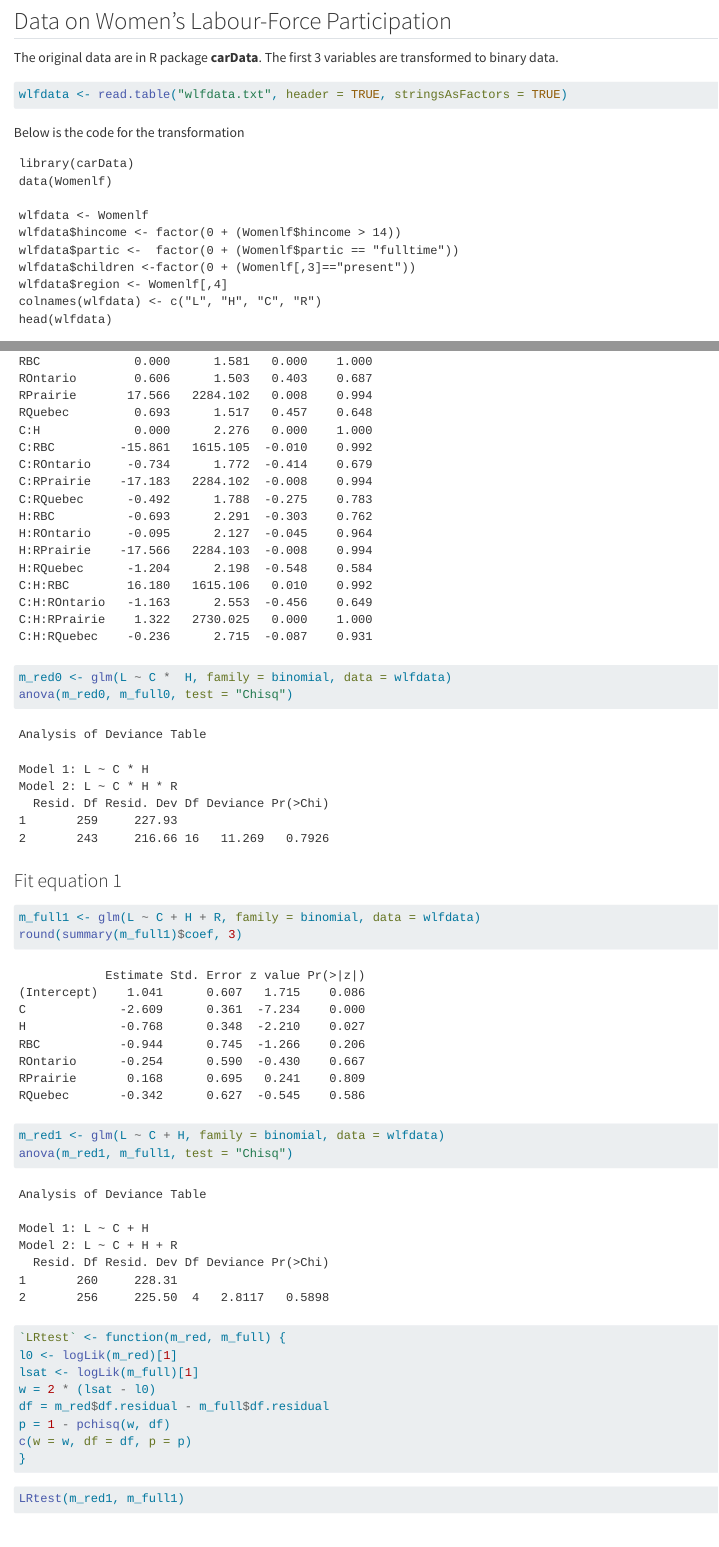
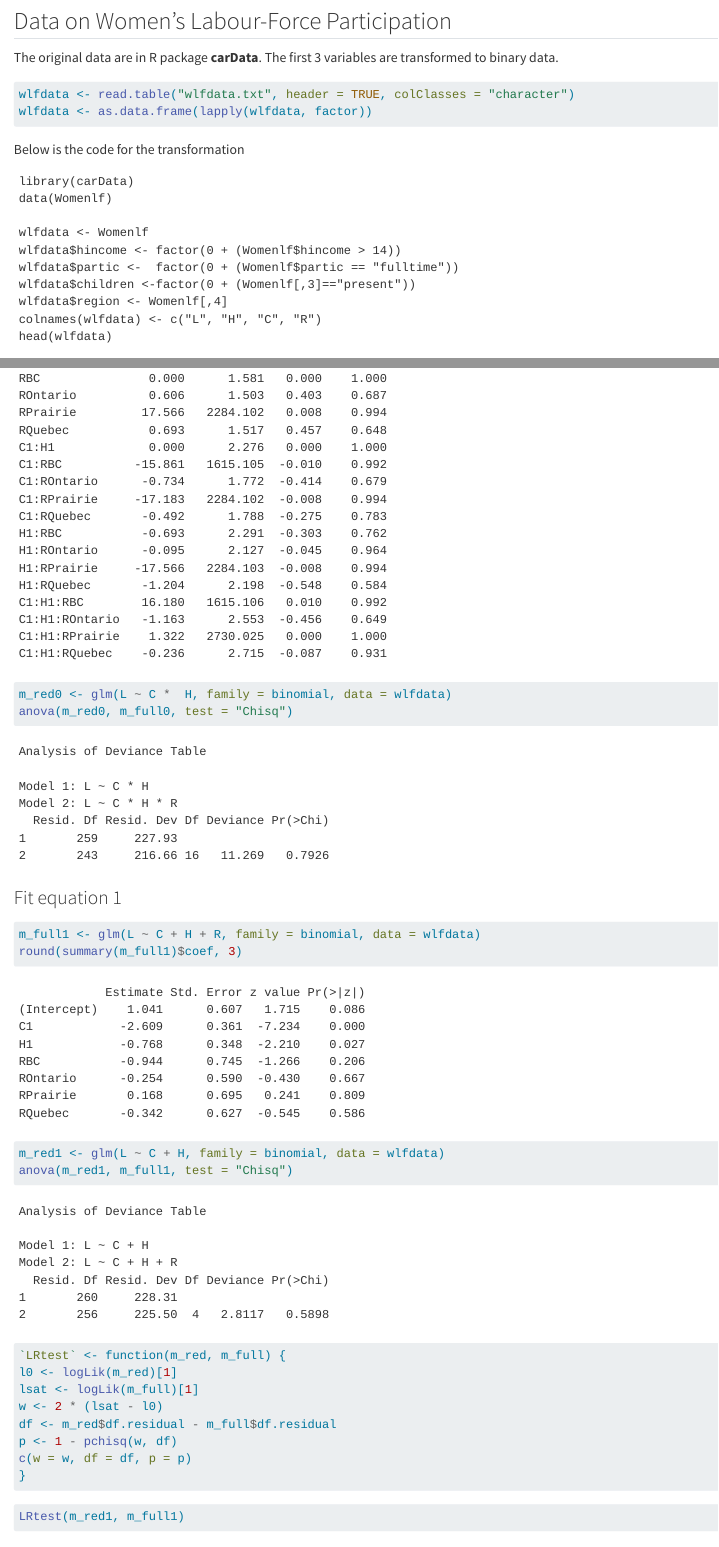
Before and after one commit to StaThin/FlorencePhD2025, a Quarto document (wlfdata.qmd): the page in a window 1100 px wide, from 180 px down, and a second part further down, joined at a grey line. Rendered offline with R 4.5, knitr and Pandoc in place of Quarto, with nearby package versions; some code elsewhere in the file could not run offline.

Commit message:
Small changes

````diff
--- a/wlfdata.qmd
+++ b/wlfdata.qmd
@@ -34,7 +34,8 @@ The original data are in R package **carData**.
 The first 3 variables are transformed to binary data.
 
 ```{r}
-wlfdata <- read.table("wlfdata.txt", header = TRUE, stringsAsFactors = TRUE)
+wlfdata <- read.table("wlfdata.txt", header = TRUE, colClasses = "character")
+wlfdata <- as.data.frame(lapply(wlfdata, factor))
 ```
 
 Below is the code for the transformation
@@ -89,9 +90,9 @@ anova(m_red1, m_full1, test = "Chisq")
 `LRtest` <- function(m_red, m_full) {
 l0 <- logLik(m_red)[1]
 lsat <- logLik(m_full)[1]
-w = 2 * (lsat - l0)
-df = m_red$df.residual - m_full$df.residual
-p = 1 - pchisq(w, df)
+w <- 2 * (lsat - l0)
+df <- m_red$df.residual - m_full$df.residual
+p <- 1 - pchisq(w, df)
 c(w = w, df = df, p = p)
 }
 ```
--- a/wlfdata.txt
+++ b/wlfdata.txt
@@ -1,4 +1,4 @@
-"L" "H" "C" "R"
+L H C R
 "0" "1" "1" "Ontario"
 "0" "0" "1" "Ontario"
 "0" "1" "1" "Ontario"
````
Also changed, not shown: cropdata.qmd (+3 -3 lines), cropdata.pdf, cropdata_files/figure-pdf/unnamed-chunk-3-1.pdf, cropdata_files/figure-pdf/unnamed-chunk-4-1.pdf, wlfdata.pdf.
